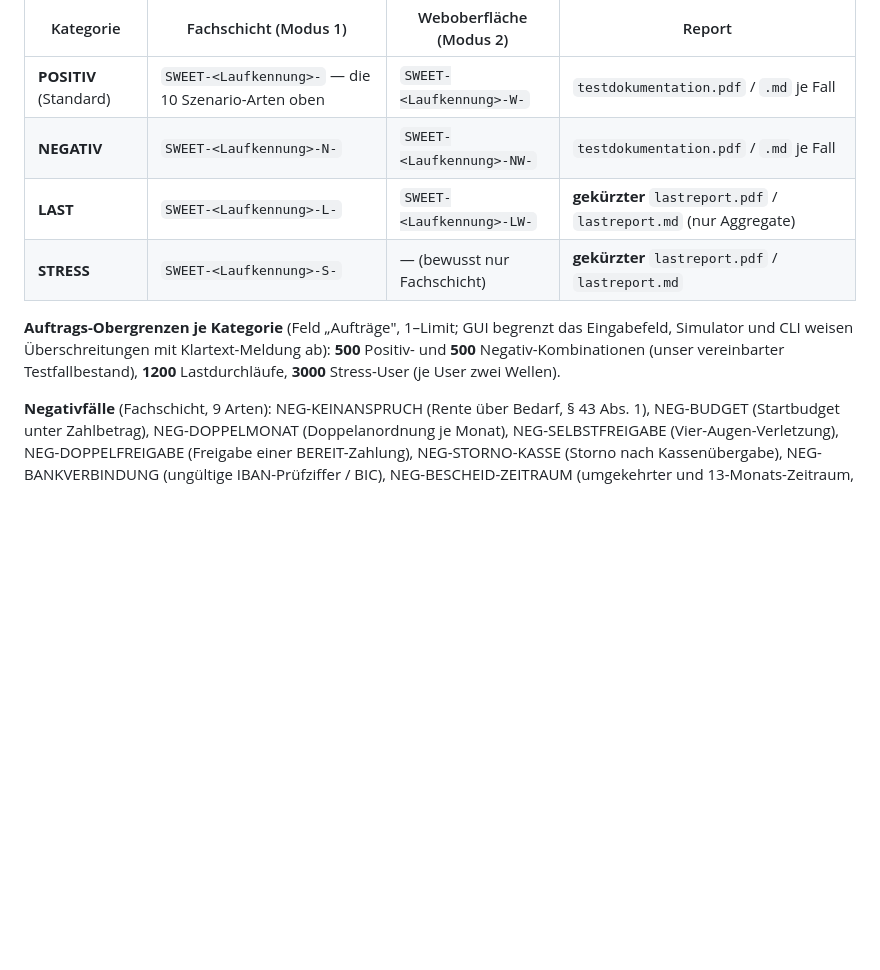
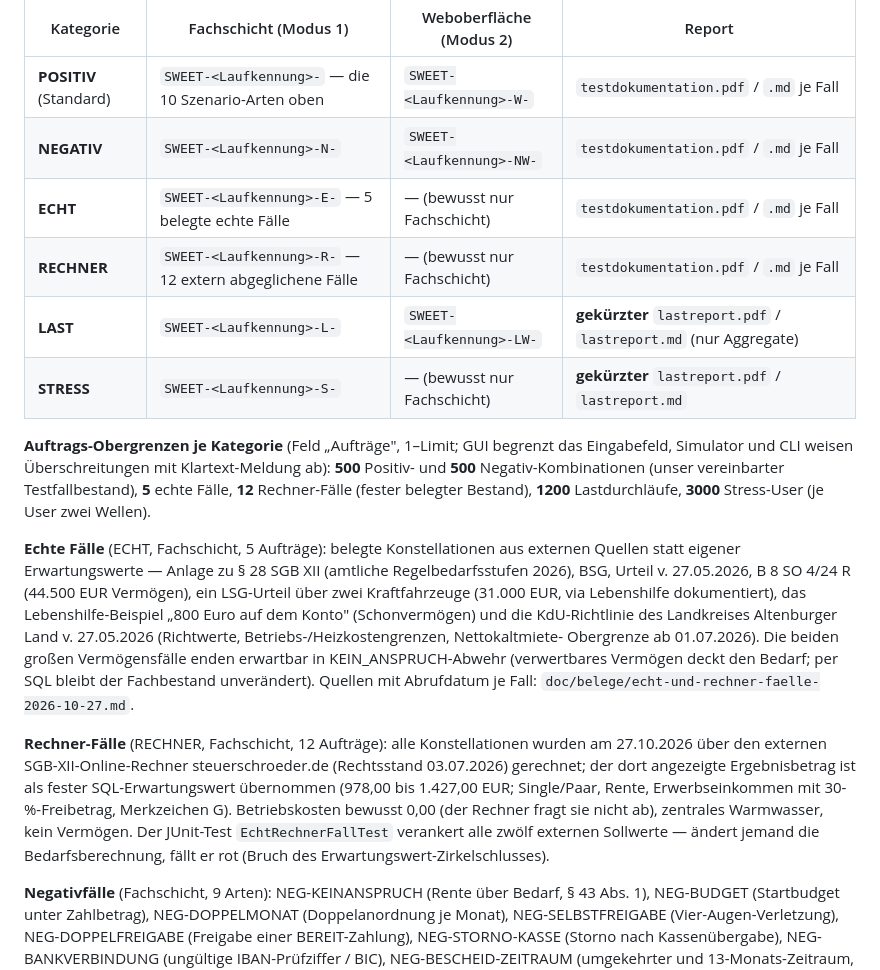
Before and after one commit to tnickel/LeistungsmanagementGrundsicherung, a Markdown page: testsweet/README.md, the part around the change. Drawn GitHub-style; blank space fills up the shorter version.

Commit message:
testsweet-README: ECHT- und RECHNER-Kategorien mit Quellen dokumentiert
Kategorie-Tabelle um die beiden neuen Reiter ergaenzt (Praefixe, Limits,
nur Fachschicht) sowie je Kategorie ein Absatz zu Herkunft und Pruefung
der Faelle inklusive Verweis auf die Belegdokumentation.

```diff
--- a/testsweet/README.md
+++ b/testsweet/README.md
@@ -185,13 +185,38 @@ das Aktenzeichen-Präfix unterscheidet die Datenmengen in der Datenbank:
 |-----------|----------------------|-------------------------|--------|
 | **POSITIV** (Standard) | `SWEET-<Laufkennung>-` — die 10 Szenario-Arten oben | `SWEET-<Laufkennung>-W-` | `testdokumentation.pdf` / `.md` je Fall |
 | **NEGATIV** | `SWEET-<Laufkennung>-N-` | `SWEET-<Laufkennung>-NW-` | `testdokumentation.pdf` / `.md` je Fall |
+| **ECHT** | `SWEET-<Laufkennung>-E-` — 5 belegte echte Fälle | — (bewusst nur Fachschicht) | `testdokumentation.pdf` / `.md` je Fall |
+| **RECHNER** | `SWEET-<Laufkennung>-R-` — 12 extern abgeglichene Fälle | — (bewusst nur Fachschicht) | `testdokumentation.pdf` / `.md` je Fall |
 | **LAST** | `SWEET-<Laufkennung>-L-` | `SWEET-<Laufkennung>-LW-` | **gekürzter** `lastreport.pdf` / `lastreport.md` (nur Aggregate) |
 | **STRESS** | `SWEET-<Laufkennung>-S-` | — (bewusst nur Fachschicht) | **gekürzter** `lastreport.pdf` / `lastreport.md` |
 
 **Auftrags-Obergrenzen je Kategorie** (Feld „Aufträge", 1–Limit; GUI begrenzt das
 Eingabefeld, Simulator und CLI weisen Überschreitungen mit Klartext-Meldung ab):
 **500** Positiv- und **500** Negativ-Kombinationen (unser vereinbarter Testfallbestand),
+**5** echte Fälle, **12** Rechner-Fälle (fester belegter Bestand),
 **1200** Lastdurchläufe, **3000** Stress-User (je User zwei Wellen).
+
+**Echte Fälle** (ECHT, Fachschicht, 5 Aufträge): belegte Konstellationen aus
+externen Quellen statt eigener Erwartungswerte — Anlage zu § 28 SGB XII
+(amtliche Regelbedarfsstufen 2026), BSG, Urteil v. 27.05.2026, B 8 SO 4/24 R
+(44.500 EUR Vermögen), ein LSG-Urteil über zwei Kraftfahrzeuge (31.000 EUR,
+via Lebenshilfe dokumentiert), das Lebenshilfe-Beispiel „800 Euro auf dem
+Konto" (Schonvermögen) und die KdU-Richtlinie des Landkreises Altenburger Land
+v. 27.05.2026 (Richtwerte, Betriebs-/Heizkostengrenzen, Nettokaltmiete-
+Obergrenze ab 01.07.2026). Die beiden großen Vermögensfälle enden erwartbar in
+KEIN_ANSPRUCH-Abwehr (verwertbares Vermögen deckt den Bedarf; per SQL bleibt
+der Fachbestand unverändert). Quellen mit Abrufdatum je Fall:
+`doc/belege/echt-und-rechner-faelle-2026-10-27.md`.
+
+**Rechner-Fälle** (RECHNER, Fachschicht, 12 Aufträge): alle Konstellationen
+wurden am 27.10.2026 über den externen SGB-XII-Online-Rechner
+steuerschroeder.de (Rechtsstand 03.07.2026) gerechnet; der dort angezeigte
+Ergebnisbetrag ist als fester SQL-Erwartungswert übernommen (978,00 bis
+1.427,00 EUR; Single/Paar, Rente, Erwerbseinkommen mit 30-%-Freibetrag,
+Merkzeichen G). Betriebskosten bewusst 0,00 (der Rechner fragt sie nicht ab),
+zentrales Warmwasser, kein Vermögen. Der JUnit-Test `EchtRechnerFallTest`
+verankert alle zwölf externen Sollwerte — ändert jemand die Bedarfsberechnung,
+fällt er rot (Bruch des Erwartungswert-Zirkelschlusses).
 
 **Negativfälle** (Fachschicht, 9 Arten): NEG-KEINANSPRUCH (Rente über Bedarf,
 § 43 Abs. 1), NEG-BUDGET (Startbudget unter Zahlbetrag), NEG-DOPPELMONAT
```
